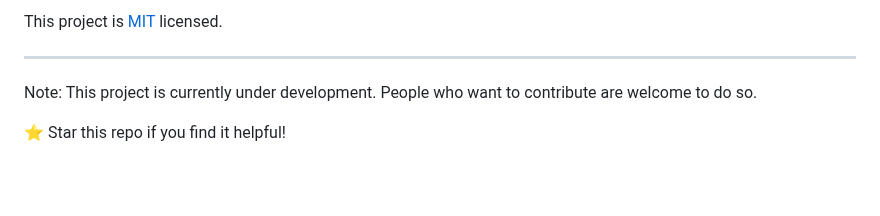
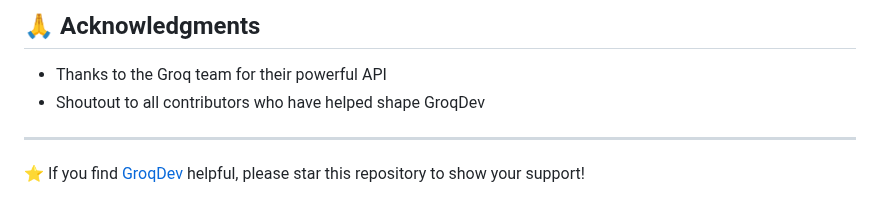
Before and after one commit to yashksaini-coder/GroqDev, a Markdown page: README.md, the part around one of its changes. Drawn GitHub-style; blank space fills up the shorter version.

```diff
--- a/README.md
+++ b/README.md
@@ -99,7 +81,9 @@ Contributions, issues, and feature requests are welcome! Feel free to check [iss
 
-This project is [MIT](LICENSE) licensed.
+## 🙏 Acknowledgments
+
+- Thanks to the Groq team for their powerful API
+- Shoutout to all contributors who have helped shape GroqDev
 
 ---
-Note: This project is currently under development. People who want to contribute are welcome to do so.
 
-⭐️ Star this repo if you find it helpful!
+⭐ If you find [GroqDev](https://github.com/yashksaini-coder/GroqDev) helpful, please star this repository to show your support!
```
Also changed, not shown: other parts of README.md (+53 -71 lines).
